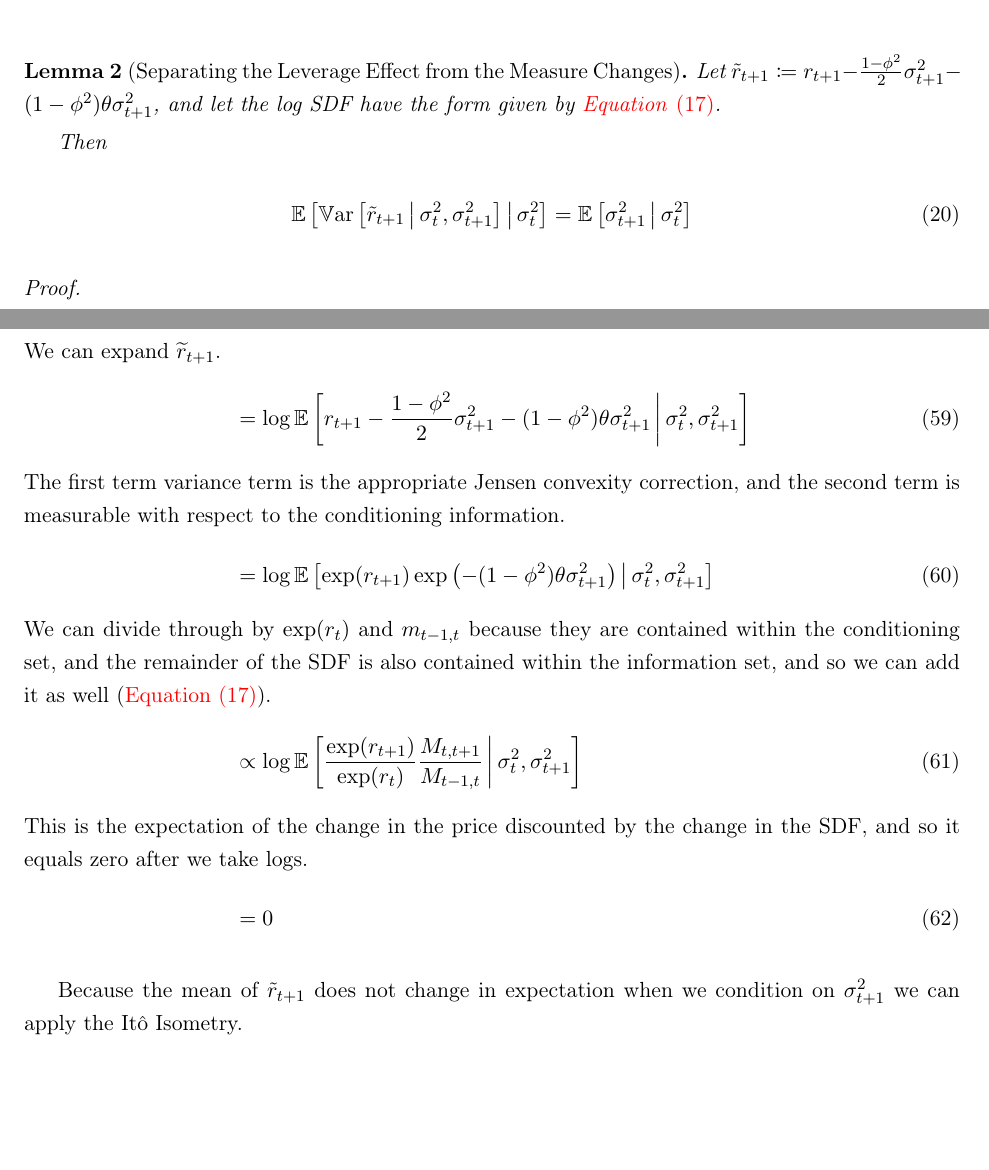
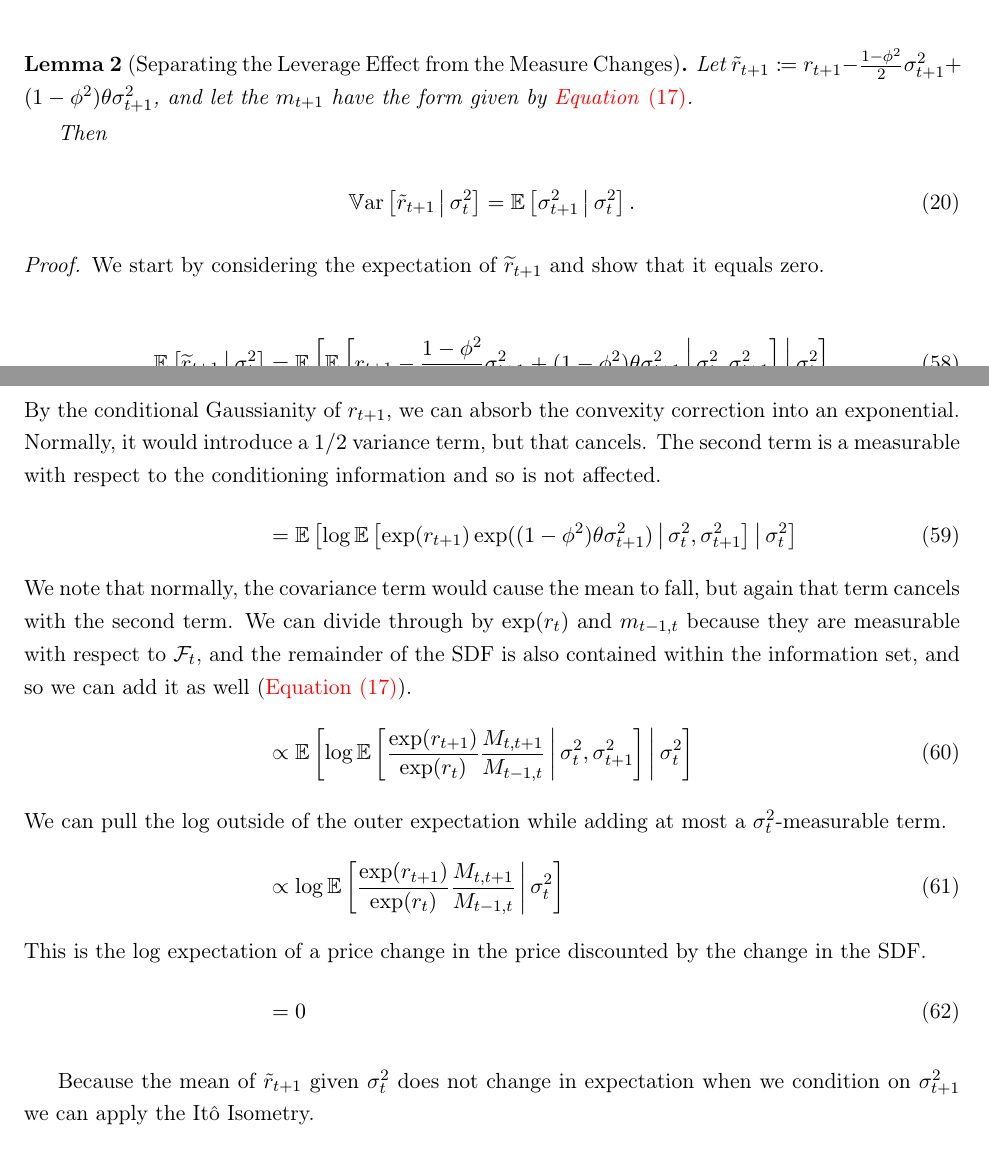
Before and after one commit to sangrey/RiskPriceInference, a LaTeX paper (doc/risk_price_inference.tex): two parts of pages 20 and 21 of 31, joined at a grey line, cut so that both start at the same text, the shorter picture padded with empty space. Compiled offline with pdfLaTeX.

Commit message:
Reworked the derivation of psi

```diff
--- a/doc/risk_price_inference.tex
+++ b/doc/risk_price_inference.tex
@@ -473,9 +473,10 @@ We want a pseudo-return $\widetilde{r}_{t+1}$ where $\E\left[\widetilde{r}_{t+1}
 Once we have this we only have to worry about the change in the mean, and can solve for $\tilde{\psi}$.
 
 \begin{restatable}[Separating the Leverage Effect from the Measure Changes]{lemma}{leverageVersusMeasureChange}
-
-    Let $\tilde{r}_{t+1} \coloneqq r_{t+1} - \frac{1 - \phi^2}{2} \sigma^2_{t+1} - (1 - \phi^2) \theta
-    \sigma^2_{t+1}$, and let the log SDF have the form given by \cref{eqn:log_sdf}.
+    \label{lemma:separating_leverage_effect}
+
+    Let $\tilde{r}_{t+1} \coloneqq r_{t+1} - \frac{1 - \phi^2}{2} \sigma^2_{t+1} + (1 - \phi^2) \theta
+    \sigma^2_{t+1}$, and let the $m_{t+1}$ have the form given by \cref{eqn:log_sdf}.
 
     Then
 
@@ -949,36 +950,42 @@ functions.
 
 \begin{proof}
 
-\begin{align}
-    &\phantom{=} \log \E\left[\widetilde{r}_{t+1} \mvert \sigma^2_t, \sigma^2_{t+1} \right]
-%
-    \intertext{We can expand $\widetilde{r}_{t+1}$.}
-%
-    &= \log \E\left[r_{t+1} - \frac{1 - \phi^2}{2} \sigma^2_{t+1} - (1 - \phi^2) \theta \sigma^2_{t+1}
-       \mvert \sigma^2_t, \sigma^2_{t+1} \right]
-%
-    \intertext{The first term variance term is the appropriate Jensen convexity correction, and the second term is
-    measurable with respect to the conditioning information.}
-%
-    &= \log \E\left[\exp(r_{t+1})  \exp\left(- (1 - \phi^2) \theta \sigma^2_{t+1}\right) \mvert \sigma^2_t,
-       \sigma^2_{t+1} \right]
-%
-    \intertext{We can divide through by $\exp(r_t)$  and $m_{t-1,t}$ because they are contained within the
-    conditioning set, and the remainder of the SDF is also contained within the information set, and so we can add
-it  as well (\cref{eqn:log_sdf}).}
-%
-    &\propto \log \E\left[\frac{\exp(r_{t+1})}{\exp(r_t)} \frac{M_{t,t+1}}{M_{t-1,t}} \mvert \sigma^2_t,
-      \sigma^2_{t+1} \right]
-%
-    \intertext{This is the expectation of the change in the price discounted by the change in the SDF, and so it
-    equals zero after we take logs.}
-%
-    &= 0
-\end{align}
-
-
-Because the mean of $\tilde{r}_{t+1}$ does not change in expectation when we condition on $\sigma^2_{t+1}$ we can
-apply the \Ito\ Isometry.
+    We start by considering the expectation of $\widetilde{r}_{t+1}$ and show that it equals zero.
+
+    \begin{align}
+        \E\left[\widetilde{r}_{t+1} \mvert \sigma^2_{t} \right]  &= \E\left[\E\left[r_{t+1} - \frac{1 - \phi^2}{2}
+        \sigma^2_{t+1} + (1 - \phi^2) \theta \sigma^2_{t+1}\mvert \sigma^2_{t}, \sigma^2_{t+1}  \right] \mvert
+        \sigma^2_t\right] \\
+%
+        \intertext{By the conditional Gaussianity of $r_{t+1}$, we can absorb the convexity correction into an
+        exponential. Normally, it would introduce a $1/2$ variance term, but that cancels. The second term is a
+        measurable with respect to the conditioning information and so is not affected.}
+%
+        &= \E\left[\log \E\left[\exp(r_{t+1}) \exp((1 - \phi^2) \theta \sigma^2_{t+1})\mvert \sigma^2_{t},
+           \sigma^2_{t+1}  \right] \mvert \sigma^2_t\right] \\
+%
+        \intertext{We note that normally, the covariance term would cause the mean to fall, but again that term
+        cancels with the second term. We can divide through by $\exp(r_t)$  and $m_{t-1,t}$ because they are
+        measurable with respect to $\F_t$, and the remainder of the SDF is also contained within the information
+        set, and so we can add it as well (\cref{eqn:log_sdf}).}
+%
+        &\propto \E\left[\log \E\left[\frac{\exp(r_{t+1})}{\exp(r_t)} \frac{M_{t,t+1}}{M_{t-1,t}} \mvert
+          \sigma^2_t, \sigma^2_{t+1} \right] \mvert \sigma^2_t \right]
+%
+        \intertext{We can pull the log outside of the outer expectation while adding at most a
+        $\sigma^2_t$-measurable term.}
+%
+        &\propto \log \E\left[\frac{\exp(r_{t+1})}{\exp(r_t)} \frac{M_{t,t+1}}{M_{t-1,t}} \mvert \sigma^2_t
+          \right]
+%
+        \intertext{This is the log expectation of a price change in the price discounted by the change in the
+        SDF.}
+%
+        &= 0
+    \end{align}
+
+Because the mean of $\tilde{r}_{t+1}$ given $\sigma^2_t$  does not change in expectation when we condition on
+$\sigma^2_{t+1}$ we can apply the \Ito\ Isometry.
 
 \begin{equation}
     \label{eqn:return_var_versus_expected_vol_pp}
```
Also changed, not shown: doc/risk_price_inference.tex (30 more changed lines), 1 other file.
